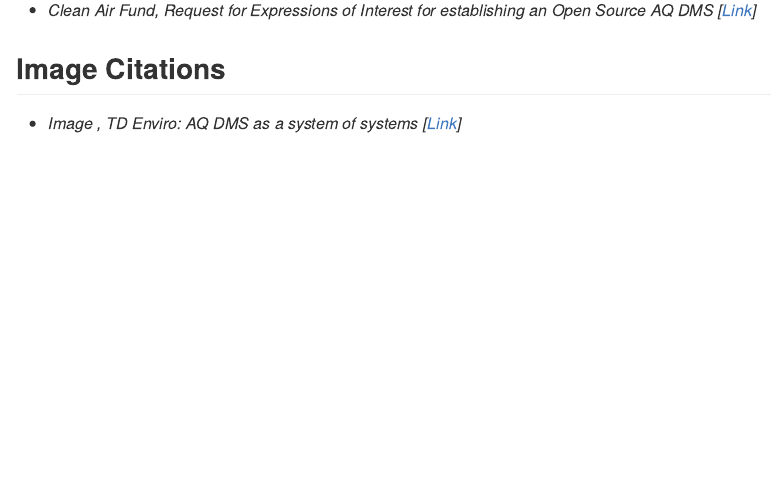
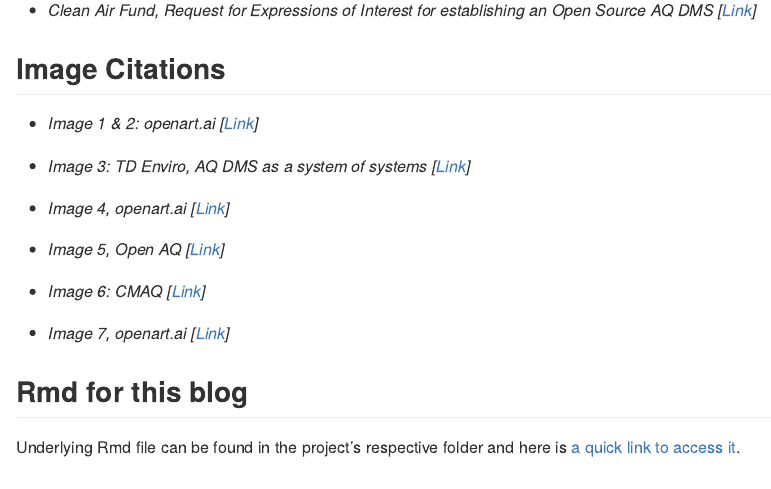
Before and after one commit to AarshBatra/biteSizedAQ, an R Markdown document (3.aq.dms/README.Rmd): the page in a window 1100 px wide, from 18830 px down before the commit and from 470 px down after it, so that both start at the same text. The pictures show the output file 3.aq.dms/README.md that the author committed with the source, drawn offline in the style of GitHub.

Commit message:
finalized prj3 README

```diff
--- a/3.aq.dms/README.Rmd
+++ b/3.aq.dms/README.Rmd
@@ -505,11 +507,17 @@ The path to an ideal AQ DMS involves not only technological solutions but also a
 
 ## Image Citations {data-link="Image citations"}
 
--   *Image , TD Enviro: AQ DMS as a system of systems [[Link](https://www.tdenviro.com/news/datamanagement-cleanairfund)]*
+-   *Image 1 & 2: openart.ai [[Link](https://openart.ai/)]*
 
--   Image, openart.ai [[Link](https://openart.ai/)]
+-   *Image 3: TD Enviro, AQ DMS as a system of systems [[Link](https://www.tdenviro.com/news/datamanagement-cleanairfund)]*
 
--   Image, Open AQ [[Link](https://openaq.org/why-open-data/)]
+-   *Image 4,* *openart.ai [[Link](https://openart.ai/)]*
+
+-   *Image 5, Open AQ [[Link](https://openaq.org/why-open-data/)]*
+
+-   *Image 6: CMAQ [[Link](https://www.epa.gov/cmaq)]*
+
+-   *Image 7,* *openart.ai [[Link](https://openart.ai/)]*
 
 ## Rmd for this blog {data-link="Rmd for this blog"}
 
```
Also changed, not shown: 3.aq.dms/README.md, 3.aq.dms/images/clipboard-2078272954.png (added), 3.aq.dms/README.Rmd (4 more changed lines).
